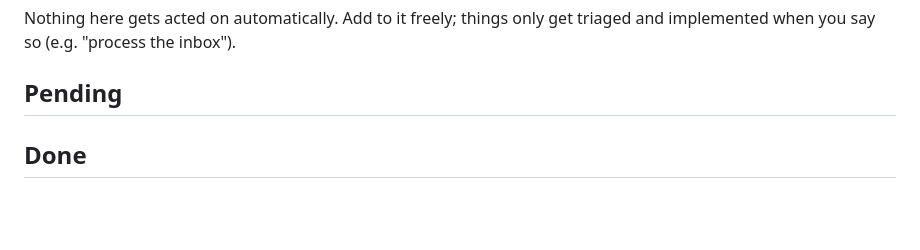
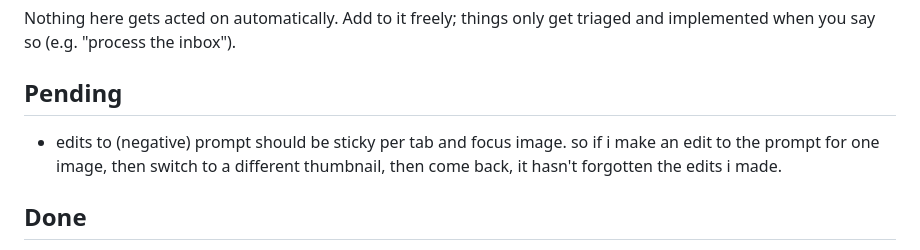
Before and after one commit to mrsmrtypnts/hothouse, a Markdown page: breeder/INBOX.md, the part around the change. GitHub-like rendering; blank space fills up the shorter version.

Commit message:
INBOX: INBOX update

```diff
--- a/breeder/INBOX.md
+++ b/breeder/INBOX.md
@@ -8,6 +8,9 @@ Nothing here gets acted on automatically. Add to it freely; things only get
 triaged and implemented when you say so (e.g. "process the inbox").
 
 ## Pending
+
+- edits to (negative) prompt should be sticky per tab and focus image. so if i make an edit to the prompt for one image, then switch to a different thumbnail, then come back, it hasn't forgotten the edits i made.
+
 
 ## Done
 
```
